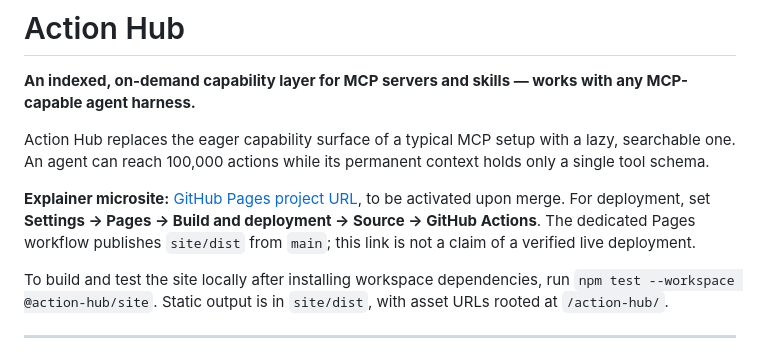
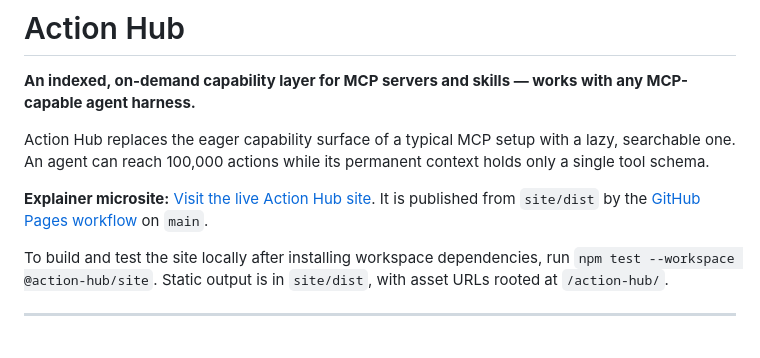
Before and after one commit to 1solomonwakhungu/action-hub, a Markdown page: README.md, the part around the change. Drawn GitHub-style.

Commit message:
docs: link verified live Action Hub site

```diff
--- a/README.md
+++ b/README.md
@@ -4,7 +4,7 @@
 
 Action Hub replaces the eager capability surface of a typical MCP setup with a lazy, searchable one. An agent can reach 100,000 actions while its permanent context holds only a single tool schema.
 
-**Explainer microsite:** [GitHub Pages project URL](https://1solomonwakhungu.github.io/action-hub/), to be activated upon merge. For deployment, set **Settings → Pages → Build and deployment → Source → GitHub Actions**. The dedicated Pages workflow publishes `site/dist` from `main`; this link is not a claim of a verified live deployment.
+**Explainer microsite:** [Visit the live Action Hub site](https://1solomonwakhungu.github.io/action-hub/). It is published from `site/dist` by the [GitHub Pages workflow](.github/workflows/pages.yml) on `main`.
 
 To build and test the site locally after installing workspace dependencies, run `npm test --workspace @action-hub/site`. Static output is in `site/dist`, with asset URLs rooted at `/action-hub/`.
 
```
